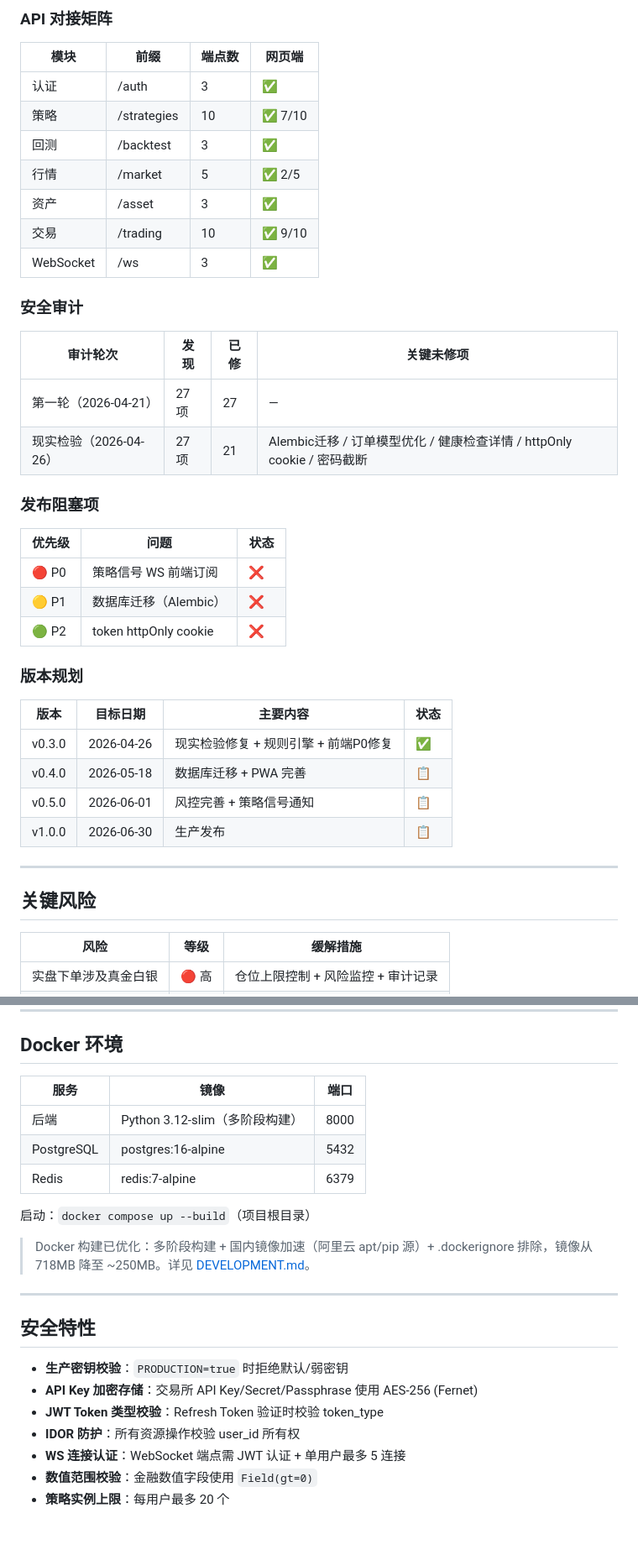
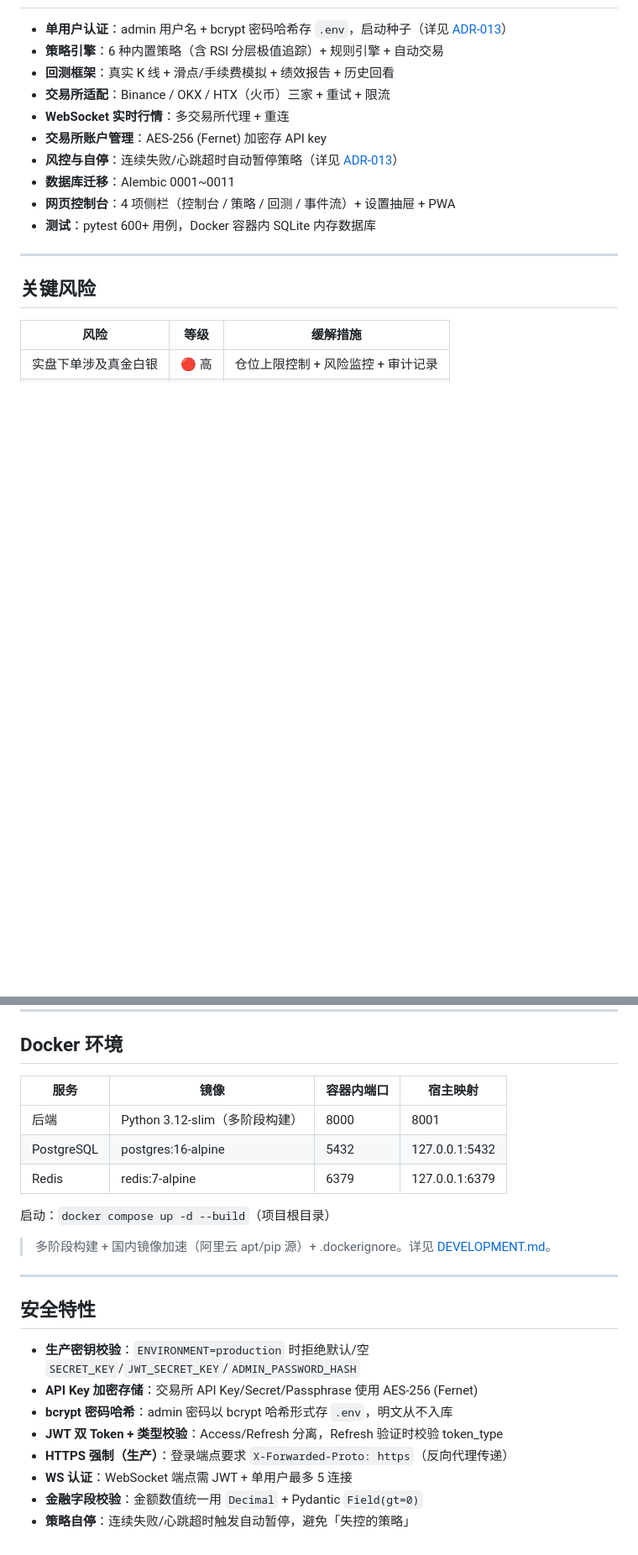
Before and after one commit to litongle/crypto-quant-app, a Markdown page: README.md, 2 parts joined by grey strips. Shown at 84% size. Rendered like a GitHub page; blank space fills up the shorter version.

```diff
--- a/README.md
+++ b/README.md
@@ -142,38 +122,13 @@ crypto-quant-app/
-### API 对接矩阵
-
-| 模块 | 前缀 | 端点数 | 网页端 |
-|------|------|--------|--------|
-| 认证 | /auth | 3 | ✅ |
-| 策略 | /strategies | 10 | ✅ 7/10 |
-| 回测 | /backtest | 3 | ✅ |
-| 行情 | /market | 5 | ✅ 2/5 |
-| 资产 | /asset | 3 | ✅ |
-| 交易 | /trading | 10 | ✅ 9/10 |
-| WebSocket | /ws | 3 | ✅ |
-
-### 安全审计
-
-| 审计轮次 | 发现 | 已修 | 关键未修项 |
-|----------|------|------|-----------|
-| 第一轮（2026-04-21） | 27项 | 27 | — |
-| 现实检验（2026-04-26） | 27项 | 21 | Alembic迁移 / 订单模型优化 / 健康检查详情 / httpOnly cookie / 密码截断 |
-
-### 发布阻塞项
-
-| 优先级 | 问题 | 状态 |
-|--------|------|------|
-| 🔴 P0 | 策略信号 WS 前端订阅 | ❌ |
-| 🟡 P1 | 数据库迁移（Alembic） | ❌ |
-| 🟢 P2 | token httpOnly cookie | ❌ |
-
-### 版本规划
-
-| 版本 | 目标日期 | 主要内容 | 状态 |
-|------|---------|---------|------|
-| v0.3.0 | 2026-04-26 | 现实检验修复 + 规则引擎 + 前端P0修复 | ✅ |
-| v0.4.0 | 2026-05-18 | 数据库迁移 + PWA 完善 | 📋 |
-| v0.5.0 | 2026-06-01 | 风控完善 + 策略信号通知 | 📋 |
-| v1.0.0 | 2026-06-30 | 生产发布 | 📋 |
+- **单用户认证**：admin 用户名 + bcrypt 密码哈希存 `.env`，启动种子（详见 [ADR-013](DECISIONS.md)）
+- **策略引擎**：6 种内置策略（含 RSI 分层极值追踪）+ 规则引擎 + 自动交易
+- **回测框架**：真实 K 线 + 滑点/手续费模拟 + 绩效报告 + 历史回看
+- **交易所适配**：Binance / OKX / HTX（火币）三家 + 重试 + 限流
+- **WebSocket 实时行情**：多交易所代理 + 重连
+- **交易所账户管理**：AES-256 (Fernet) 加密存 API key
+- **风控与自停**：连续失败/心跳超时自动暂停策略（详见 [ADR-013](DECISIONS.md)）
+- **数据库迁移**：Alembic 0001~0011
+- **网页控制台**：4 项侧栏（控制台 / 策略 / 回测 / 事件流）+ 设置抽屉 + PWA
+- **测试**：pytest 600+ 用例，Docker 容器内 SQLite 内存数据库
 
 ---
 
@@ -227,24 +185,25 @@ REDIS_URL=redis://:dev-redis-password@redis:6379/0
 
 ## Docker 环境
 
-| 服务 | 镜像 | 端口 |
-|------|------|------|
-| 后端 | Python 3.12-slim（多阶段构建） | 8000 |
-| PostgreSQL | postgres:16-alpine | 5432 |
-| Redis | redis:7-alpine | 6379 |
+| 服务 | 镜像 | 容器内端口 | 宿主映射 |
+|------|------|------|------|
+| 后端 | Python 3.12-slim（多阶段构建） | 8000 | 8001 |
+| PostgreSQL | postgres:16-alpine | 5432 | 127.0.0.1:5432 |
+| Redis | redis:7-alpine | 6379 | 127.0.0.1:6379 |
 
-启动：`docker compose up --build`（项目根目录）
+启动：`docker compose up -d --build`（项目根目录）
 
-> Docker 构建已优化：多阶段构建 + 国内镜像加速（阿里云 apt/pip 源）+ .dockerignore 排除，镜像从 718MB 降至 ~250MB。详见 [DEVELOPMENT.md](DEVELOPMENT.md)。
+> 多阶段构建 + 国内镜像加速（阿里云 apt/pip 源）+ .dockerignore。详见 [DEVELOPMENT.md](DEVELOPMENT.md)。
 
 ---
 
 ## 安全特性
 
-- **生产密钥校验**：`PRODUCTION=true` 时拒绝默认/弱密钥
+- **生产密钥校验**：`ENVIRONMENT=production` 时拒绝默认/空 `SECRET_KEY`/`JWT_SECRET_KEY`/`ADMIN_PASSWORD_HASH`
 - **API Key 加密存储**：交易所 API Key/Secret/Passphrase 使用 AES-256 (Fernet)
-- **JWT Token 类型校验**：Refresh Token 验证时校验 token_type
-- **IDOR 防护**：所有资源操作校验 user_id 所有权
-- **WS 连接认证**：WebSocket 端点需 JWT 认证 + 单用户最多 5 连接
-- **数值范围校验**：金融数值字段使用 `Field(gt=0)`
-- **策略实例上限**：每用户最多 20 个
+- **bcrypt 密码哈希**：admin 密码以 bcrypt 哈希形式存 `.env`，明文从不入库
+- **JWT 双 Token + 类型校验**：Access/Refresh 分离，Refresh 验证时校验 token_type
+- **HTTPS 强制（生产）**：登录端点要求 `X-Forwarded-Proto: https`（反向代理传递）
+- **WS 认证**：WebSocket 端点需 JWT + 单用户最多 5 连接
+- **金融字段校验**：金额数值统一用 `Decimal` + Pydantic `Field(gt=0)`
+- **策略自停**：连续失败/心跳超时触发自动暂停，避免「失控的策略」
```
Also changed, not shown: other parts of README.md (+31 -48 lines), DECISIONS.md (+42 -1 lines), DEVELOPMENT.md (+21 -14 lines).
